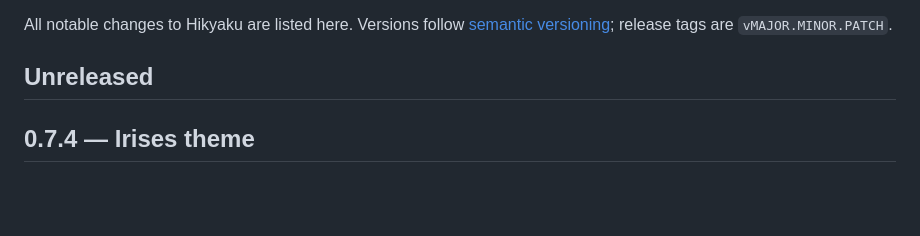
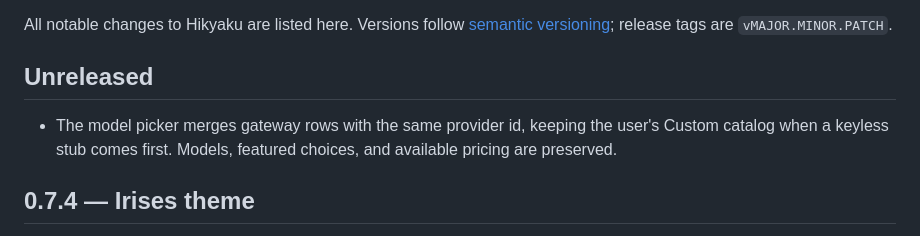
Before and after one commit to BookahCoding/Hikyaku, a Markdown page: CHANGELOG.md, the part around the change. GitHub-like rendering; blank space fills up the shorter version.

Commit message:
Document custom provider catalog fix

```diff
--- a/CHANGELOG.md
+++ b/CHANGELOG.md
@@ -4,6 +4,8 @@ All notable changes to Hikyaku are listed here. Versions follow [semantic versio
 are `vMAJOR.MINOR.PATCH`.
 
 ## Unreleased
+
+- The model picker merges gateway rows with the same provider id, keeping the user's Custom catalog when a keyless stub comes first. Models, featured choices, and available pricing are preserved.
 
 ## 0.7.4 — Irises theme
 
```
